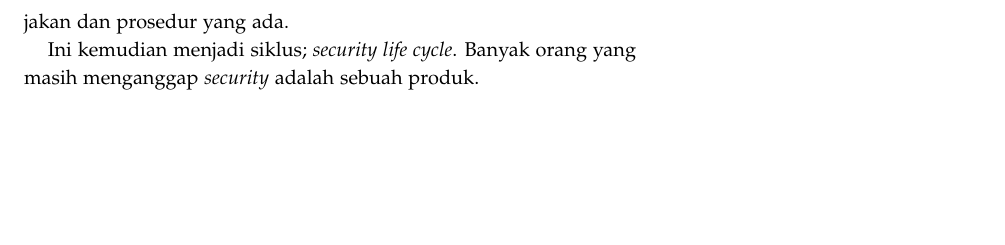
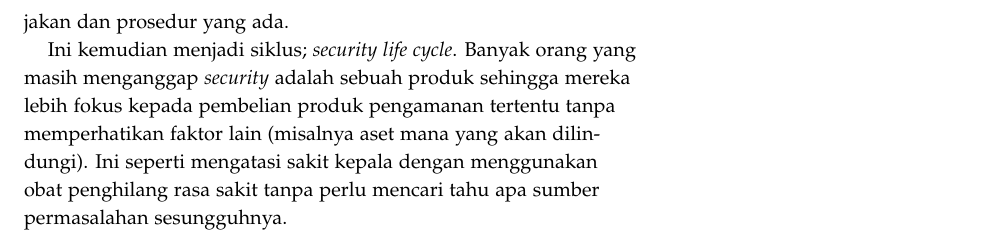
Before and after one commit to rahard/buku-keamanan-informasi, a LaTeX book (keamanan.tex, which reads pendahuluan.tex): part of page 13 of 19, cut so that both start at the same text, the shorter picture padded with empty space. The pictures show the PDF file keamanan.pdf that the author committed with the source.

Commit message:
ok
update

```diff
--- a/pendahuluan.tex
+++ b/pendahuluan.tex
@@ -261,4 +261,8 @@ kejadian biasa saja? Jika memang itu adalah insiden, maka akan diproses lebih
 lanjut sesuai dengan kebijakan dan prosedur yang ada.
 
 Ini kemudian menjadi siklus; {\em security life cycle}. Banyak orang yang masih
-menganggap {\em security} adalah sebuah produk.
+menganggap {\em security} adalah sebuah produk sehingga mereka lebih fokus
+kepada pembelian produk pengamanan tertentu tanpa memperhatikan faktor lain
+(misalnya aset mana yang akan dilindungi). Ini seperti mengatasi sakit kepala
+dengan menggunakan obat penghilang rasa sakit tanpa perlu mencari tahu apa
+sumber permasalahan sesungguhnya.
```
Also changed, not shown: keamanan.pdf, 1 other file.
